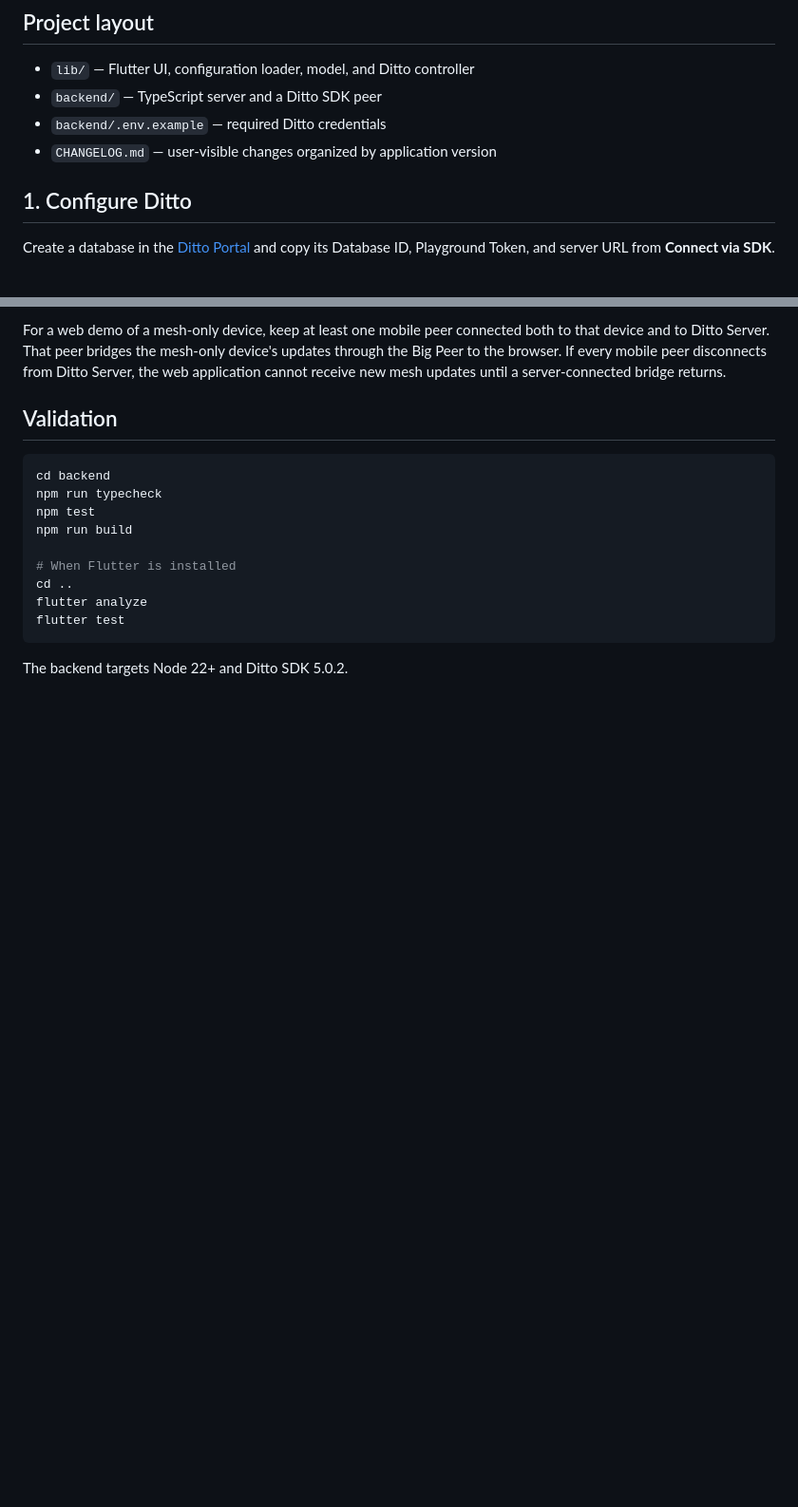
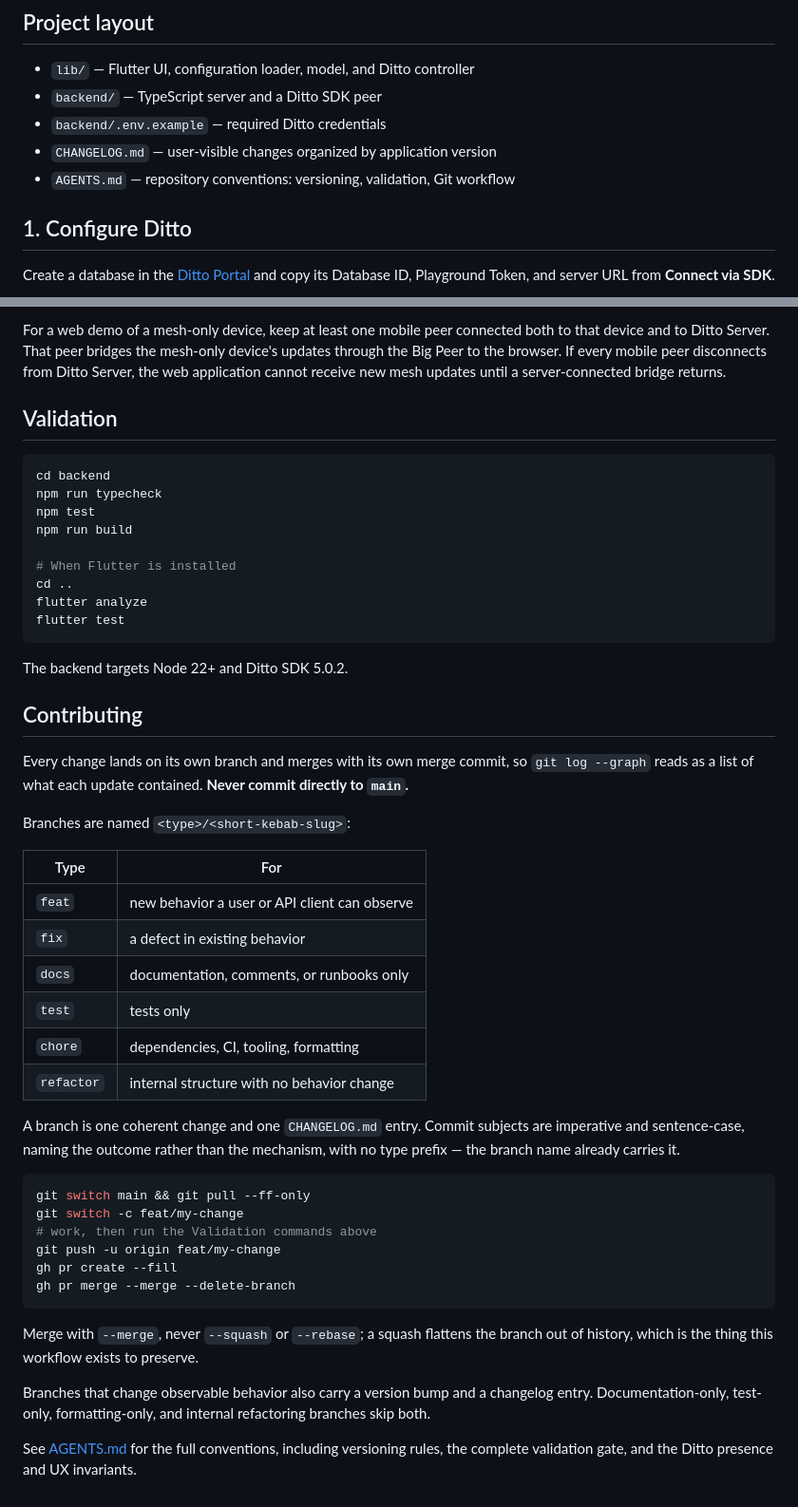
Before and after one commit to draper-ditto/ditto-gps-app, a Markdown page: README.md, 2 parts joined by grey strips. Shown at 95% size. Rendered like a GitHub page; blank space fills up the shorter version.

````diff
--- a/README.md
+++ b/README.md
@@ -25,6 +25,7 @@ This validation prevents duplicates once the relevant records have synchronized,
 - `backend/` — TypeScript server and a Ditto SDK peer
 - `backend/.env.example` — required Ditto credentials
 - `CHANGELOG.md` — user-visible changes organized by application version
+- `AGENTS.md` — repository conventions: versioning, validation, Git workflow
 
 ## 1. Configure Ditto
 
@@ -272,3 +273,35 @@ flutter test
 ```
 
 The backend targets Node 22+ and Ditto SDK 5.0.2.
+
+## Contributing
+
+Every change lands on its own branch and merges with its own merge commit, so `git log --graph` reads as a list of what each update contained. **Never commit directly to `main`.**
+
+Branches are named `<type>/<short-kebab-slug>`:
+
+| Type | For |
+| --- | --- |
+| `feat` | new behavior a user or API client can observe |
+| `fix` | a defect in existing behavior |
+| `docs` | documentation, comments, or runbooks only |
+| `test` | tests only |
+| `chore` | dependencies, CI, tooling, formatting |
+| `refactor` | internal structure with no behavior change |
+
+A branch is one coherent change and one `CHANGELOG.md` entry. Commit subjects are imperative and sentence-case, naming the outcome rather than the mechanism, with no type prefix — the branch name already carries it.
+
+```bash
+git switch main && git pull --ff-only
+git switch -c feat/my-change
+# work, then run the Validation commands above
+git push -u origin feat/my-change
+gh pr create --fill
+gh pr merge --merge --delete-branch
+```
+
+Merge with `--merge`, never `--squash` or `--rebase`; a squash flattens the branch out of history, which is the thing this workflow exists to preserve.
+
+Branches that change observable behavior also carry a version bump and a changelog entry. Documentation-only, test-only, formatting-only, and internal refactoring branches skip both.
+
+See [AGENTS.md](AGENTS.md) for the full conventions, including versioning rules, the complete validation gate, and the Ditto presence and UX invariants.
````
Also changed, not shown: AGENTS.md (+141 -0 lines).
